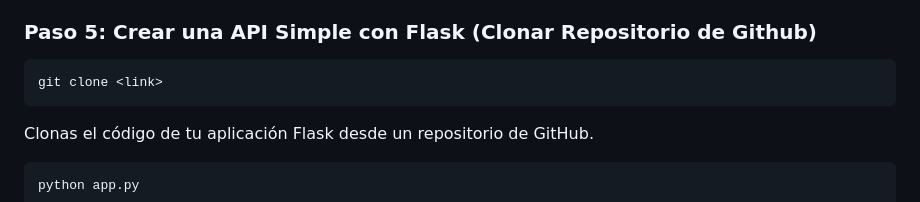
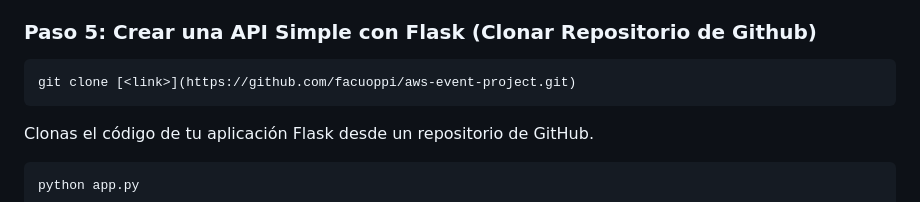
Before and after one commit to facuoppi/aws-event-project, a Markdown page: README.md, the part around the change. Rendered like a GitHub page.

````diff
--- a/README.md
+++ b/README.md
@@ -42,7 +42,7 @@ Extensión para Flask que proporciona integración con el paquete WTForms, una b
 ### Paso 5: Crear una API Simple con Flask (Clonar Repositorio de Github)
 
 ```bash
-git clone <link>
+git clone [<link>](https://github.com/facuoppi/aws-event-project.git)
 ```
 
 Clonas el código de tu aplicación Flask desde un repositorio de GitHub.
````
